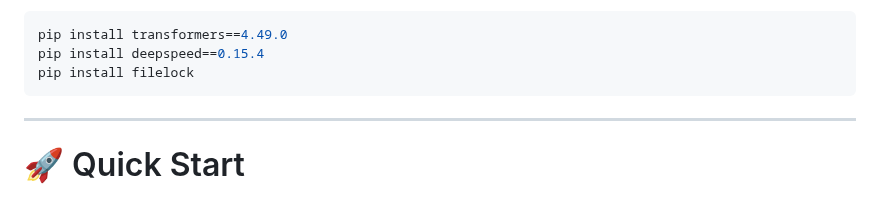
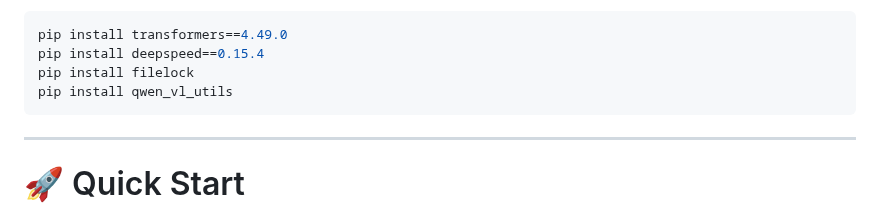
Before and after one commit to ZJU-REAL/GUI-G2, a Markdown page: README.md, the part around the change. GitHub-like rendering.

````diff
--- a/README.md
+++ b/README.md
@@ -94,6 +94,7 @@ If needed, manually install the dependencies:
 pip install transformers==4.49.0
 pip install deepspeed==0.15.4
 pip install filelock
+pip install qwen_vl_utils
 ```
 
 ---
````
